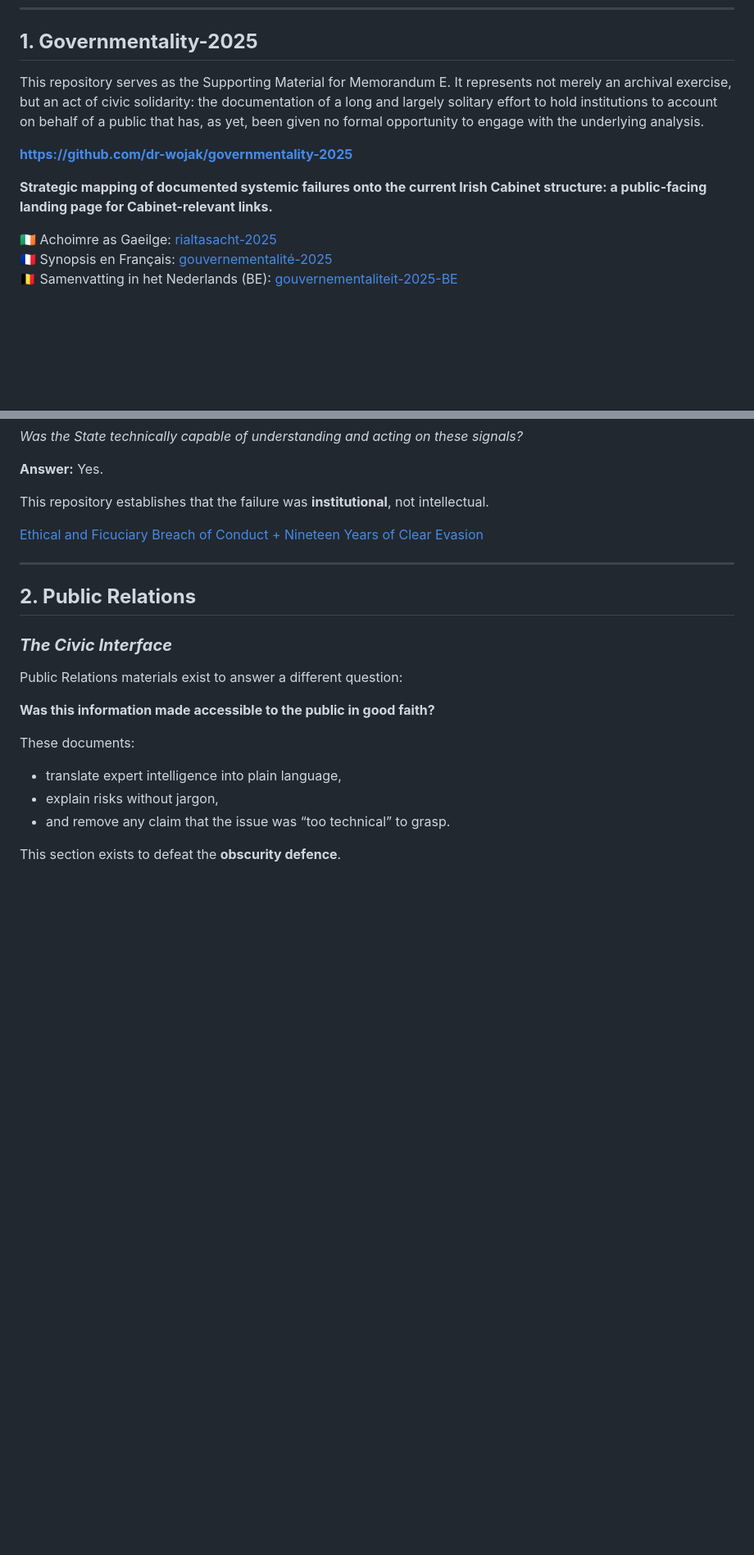
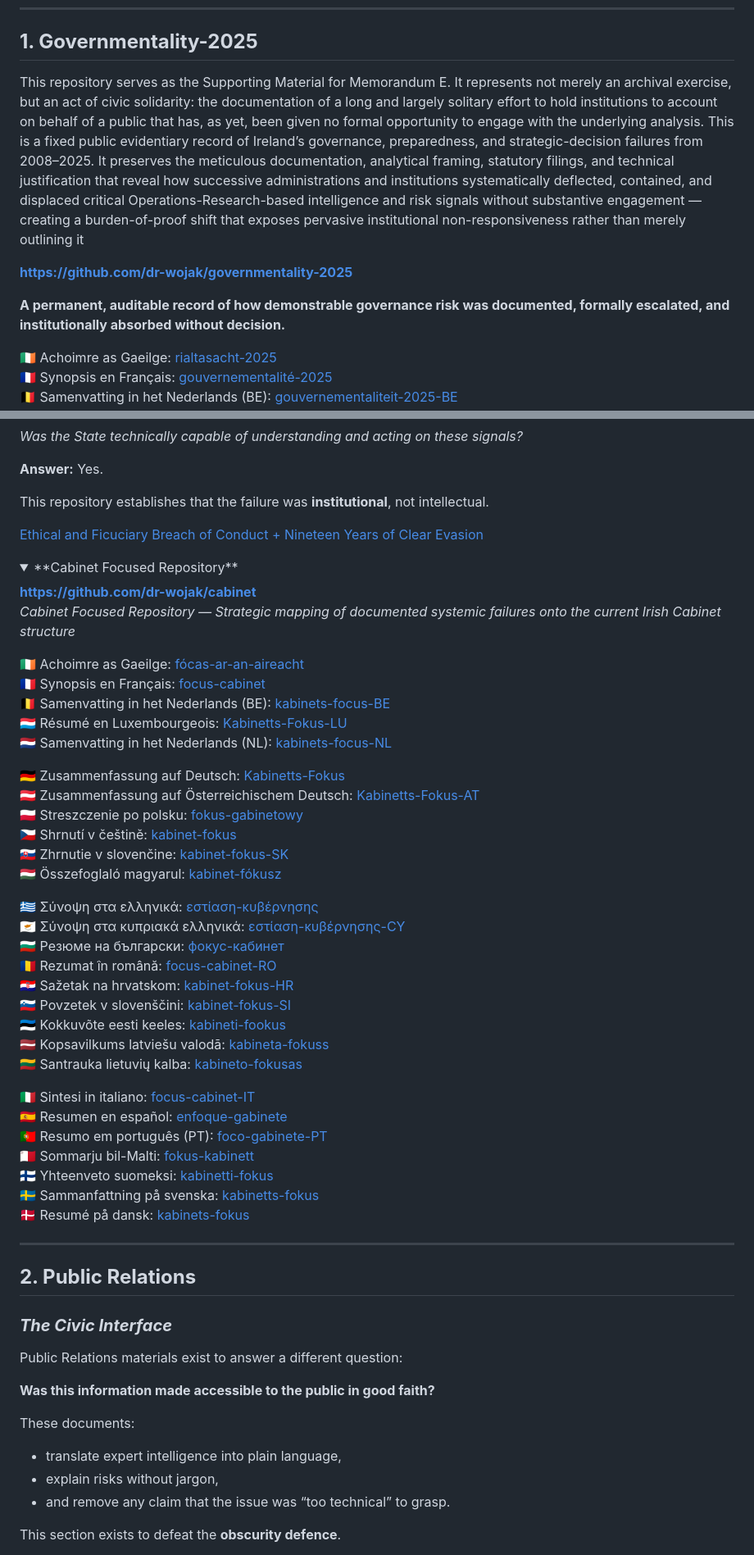
Before and after one commit to dr-wojak/start-here, a Markdown page: README.md, 2 parts joined by grey strips. Shown at 82% size. Drawn GitHub-style; folded sections open; blank space fills up the shorter version.

```diff
--- a/README.md
+++ b/README.md
@@ -83,11 +83,11 @@ The closing principle of the Unified Charter names this with a precision that th
 
 ## **1\. Governmentality-2025**
 
-This repository serves as the Supporting Material for Memorandum E. It represents not merely an archival exercise, but an act of civic solidarity: the documentation of a long and largely solitary effort to hold institutions to account on behalf of a public that has, as yet, been given no formal opportunity to engage with the underlying analysis.
+This repository serves as the Supporting Material for Memorandum E. It represents not merely an archival exercise, but an act of civic solidarity: the documentation of a long and largely solitary effort to hold institutions to account on behalf of a public that has, as yet, been given no formal opportunity to engage with the underlying analysis. This is a fixed public evidentiary record of Ireland’s governance, preparedness, and strategic-decision failures from 2008–2025. It preserves the meticulous documentation, analytical framing, statutory filings, and technical justification that reveal how successive administrations and institutions systematically deflected, contained, and displaced critical Operations-Research-based intelligence and risk signals without substantive engagement — creating a burden-of-proof shift that exposes pervasive institutional non-responsiveness rather than merely outlining it
 
 **https://github.com/dr-wojak/governmentality-2025**
 
-**Strategic mapping of documented systemic failures onto the current Irish Cabinet structure: a public-facing landing page for Cabinet-relevant links.**
+**A permanent, auditable record of how demonstrable governance risk was documented, formally escalated, and institutionally absorbed without decision.**
 
 🇮🇪 Achoimre as Gaeilge: [rialtasacht-2025](https://github.com/dr-wojak/governmentality-2025)
 🇫🇷 Synopsis en Français: [gouvernementalité-2025](https://github.com/dr-wojak/governmentality-2025)
@@ -118,6 +118,47 @@ It documents:
 This repository establishes that the failure was **institutional**, not intellectual.
 
 [Ethical and Ficuciary Breach of Conduct + Nineteen Years of Clear Evasion](https://github.com/dr-wojak/governmentality-2025)
+
+<details>
+
+
+<summary>**Cabinet Focused Repository**</summary>
+
+
+**https://github.com/dr-wojak/cabinet**
+*Cabinet Focused Repository — Strategic mapping of documented systemic failures onto the current Irish Cabinet structure*
+
+🇮🇪 Achoimre as Gaeilge: [fócas-ar-an-aireacht](https://github.com/dr-wojak/cabinet)
+🇫🇷 Synopsis en Français: [focus-cabinet](https://github.com/dr-wojak/cabinet)
+🇧🇪 Samenvatting in het Nederlands (BE): [kabinets-focus-BE](https://github.com/dr-wojak/cabinet)
+🇱🇺 Résumé en Luxembourgeois: [Kabinetts-Fokus-LU](https://github.com/dr-wojak/cabinet)
+🇳🇱 Samenvatting in het Nederlands (NL): [kabinets-focus-NL](https://github.com/dr-wojak/cabinet)
+
+🇩🇪 Zusammenfassung auf Deutsch: [Kabinetts-Fokus](https://github.com/dr-wojak/cabinet)
+🇦🇹 Zusammenfassung auf Österreichischem Deutsch: [Kabinetts-Fokus-AT](https://github.com/dr-wojak/cabinet)
+🇵🇱 Streszczenie po polsku: [fokus-gabinetowy](https://github.com/dr-wojak/cabinet)
+🇨🇿 Shrnutí v češtině: [kabinet-fokus](https://github.com/dr-wojak/cabinet)
+🇸🇰 Zhrnutie v slovenčine: [kabinet-fokus-SK](https://github.com/dr-wojak/cabinet)
+🇭🇺 Összefoglaló magyarul: [kabinet-fókusz](https://github.com/dr-wojak/cabinet)
+
+🇬🇷 Σύνοψη στα ελληνικά: [εστίαση-κυβέρνησης](https://github.com/dr-wojak/cabinet)
+🇨🇾 Σύνοψη στα κυπριακά ελληνικά: [εστίαση-κυβέρνησης-CY](https://github.com/dr-wojak/cabinet)
+🇧🇬 Резюме на български: [фокус-кабинет](https://github.com/dr-wojak/cabinet)
+🇷🇴 Rezumat în română: [focus-cabinet-RO](https://github.com/dr-wojak/cabinet)
+🇭🇷 Sažetak na hrvatskom: [kabinet-fokus-HR](https://github.com/dr-wojak/cabinet)
+🇸🇮 Povzetek v slovenščini: [kabinet-fokus-SI](https://github.com/dr-wojak/cabinet)
+🇪🇪 Kokkuvõte eesti keeles: [kabineti-fookus](https://github.com/dr-wojak/cabinet)
+🇱🇻 Kopsavilkums latviešu valodā: [kabineta-fokuss](https://github.com/dr-wojak/cabinet)
+🇱🇹 Santrauka lietuvių kalba: [kabineto-fokusas](https://github.com/dr-wojak/cabinet)
+
+🇮🇹 Sintesi in italiano: [focus-cabinet-IT](https://github.com/dr-wojak/cabinet)
+🇪🇸 Resumen en español: [enfoque-gabinete](https://github.com/dr-wojak/cabinet)
+🇵🇹 Resumo em português (PT): [foco-gabinete-PT](https://github.com/dr-wojak/cabinet)
+🇲🇹 Sommarju bil-Malti: [fokus-kabinett](https://github.com/dr-wojak/cabinet)
+🇫🇮 Yhteenveto suomeksi: [kabinetti-fokus](https://github.com/dr-wojak/cabinet)
+🇸🇪 Sammanfattning på svenska: [kabinetts-fokus](https://github.com/dr-wojak/cabinet)
+🇩🇰 Resumé på dansk: [kabinets-fokus](https://github.com/dr-wojak/cabinet)
+</details>
 
 ---
 
```
